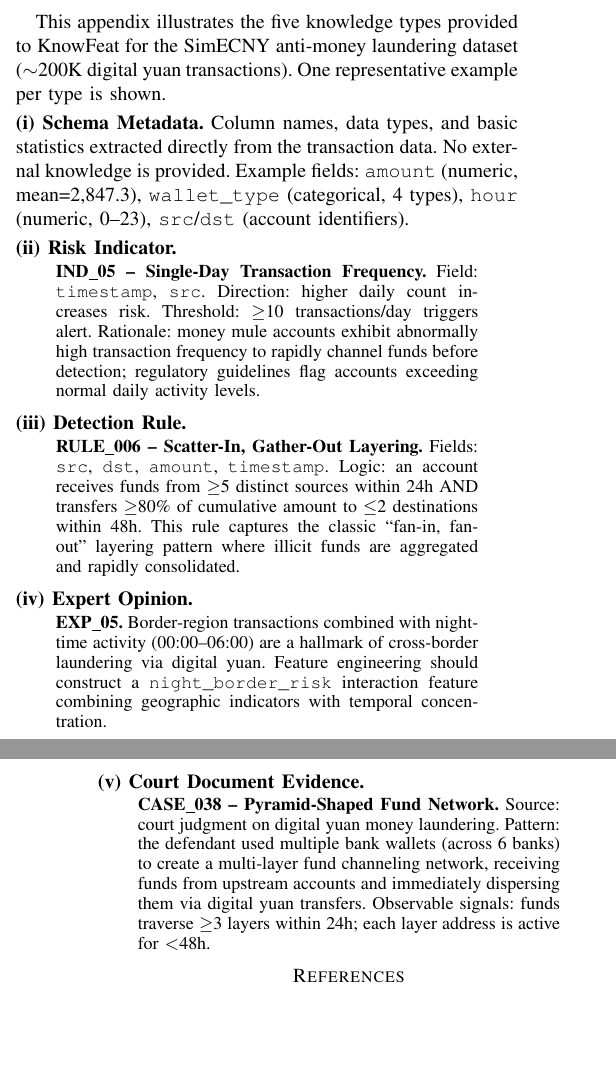
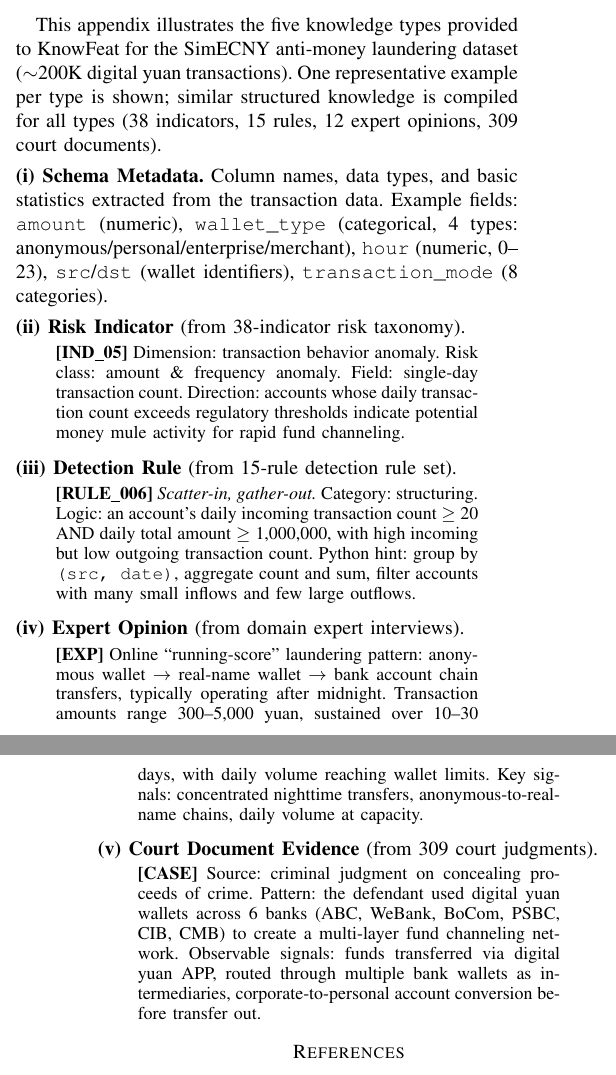
Before and after one commit to youchengsong/large-llm-create-feature, a LaTeX paper (paper/main.tex, which reads paper/appendix.tex): two parts of the columns of pages 9 and 10 of 10, joined at a grey line, cut so that both start at the same text, the shorter picture padded with empty space. Compiled offline with pdfLaTeX; a missing font is replaced by an installed copy or a similar font; a LaTeX package or settings file that is missing is left out.

Commit message:
rewrite appendix with real examples from AML knowledge files
Use actual content from the 38-indicator risk taxonomy (IND_05),
15-rule detection set (RULE_006 with Python hint), expert interview
(running-score pattern), and court judgment (multi-bank wallet network)
instead of fabricated examples.

Co-Authored-By: Claude Opus 4.6 <noreply@anthropic.com>

```diff
--- a/paper/appendix.tex
+++ b/paper/appendix.tex
@@ -4,36 +4,36 @@
 \section{Domain Knowledge Examples for the AML Dataset}
 \label{sec:appendix_knowledge}
 
-This appendix illustrates the five knowledge types provided to KnowFeat for the SimECNY anti-money laundering dataset ($\sim$200K digital yuan transactions). One representative example per type is shown.
+This appendix illustrates the five knowledge types provided to KnowFeat for the SimECNY anti-money laundering dataset ($\sim$200K digital yuan transactions). One representative example per type is shown; similar structured knowledge is compiled for all types (38 indicators, 15 rules, 12 expert opinions, 309 court documents).
 
 \smallskip
 \noindent\textbf{(i) Schema Metadata.}
-Column names, data types, and basic statistics extracted directly from the transaction data. No external knowledge is provided. Example fields: \texttt{amount} (numeric, mean=2{,}847.3), \texttt{wallet\_type} (categorical, 4 types), \texttt{hour} (numeric, 0--23), \texttt{src}/\texttt{dst} (account identifiers).
+Column names, data types, and basic statistics extracted from the transaction data. Example fields: \texttt{amount} (numeric), \texttt{wallet\_type} (categorical, 4 types: anonymous/personal/enterprise/merchant), \texttt{hour} (numeric, 0--23), \texttt{src}/\texttt{dst} (wallet identifiers), \texttt{transaction\_mode} (8 categories).
 
 \smallskip
-\noindent\textbf{(ii) Risk Indicator.}
+\noindent\textbf{(ii) Risk Indicator} (from 38-indicator risk taxonomy).
 \begin{quote}
 \small
-\textbf{IND\_05 -- Single-Day Transaction Frequency.} Field: \texttt{timestamp}, \texttt{src}. Direction: higher daily count increases risk. Threshold: $\geq$10 transactions/day triggers alert. Rationale: money mule accounts exhibit abnormally high transaction frequency to rapidly channel funds before detection; regulatory guidelines flag accounts exceeding normal daily activity levels.
+\textbf{[IND\_05]} Dimension: transaction behavior anomaly. Risk class: amount \& frequency anomaly. Field: single-day transaction count. Direction: accounts whose daily transaction count exceeds regulatory thresholds indicate potential money mule activity for rapid fund channeling.
 \end{quote}
 
 \smallskip
-\noindent\textbf{(iii) Detection Rule.}
+\noindent\textbf{(iii) Detection Rule} (from 15-rule detection rule set).
 \begin{quote}
 \small
-\textbf{RULE\_006 -- Scatter-In, Gather-Out Layering.} Fields: \texttt{src}, \texttt{dst}, \texttt{amount}, \texttt{timestamp}. Logic: an account receives funds from $\geq$5 distinct sources within 24h AND transfers $\geq$80\% of cumulative amount to $\leq$2 destinations within 48h. This rule captures the classic ``fan-in, fan-out'' layering pattern where illicit funds are aggregated and rapidly consolidated.
+\textbf{[RULE\_006]} \emph{Scatter-in, gather-out.} Category: structuring. Logic: an account's daily incoming transaction count $\geq$ 20 AND daily total amount $\geq$ 1{,}000{,}000, with high incoming but low outgoing transaction count. Python hint: group by \texttt{(src, date)}, aggregate count and sum, filter accounts with many small inflows and few large outflows.
 \end{quote}
 
 \smallskip
-\noindent\textbf{(iv) Expert Opinion.}
+\noindent\textbf{(iv) Expert Opinion} (from domain expert interviews).
 \begin{quote}
 \small
-\textbf{EXP\_05.} Border-region transactions combined with nighttime activity (00:00--06:00) are a hallmark of cross-border laundering via digital yuan. Feature engineering should construct a \texttt{night\_border\_risk} interaction feature combining geographic indicators with temporal concentration.
+\textbf{[EXP]} Online ``running-score'' laundering pattern: anonymous wallet $\to$ real-name wallet $\to$ bank account chain transfers, typically operating after midnight. Transaction amounts range 300--5{,}000 yuan, sustained over 10--30 days, with daily volume reaching wallet limits. Key signals: concentrated nighttime transfers, anonymous-to-real-name chains, daily volume at capacity.
 \end{quote}
 
 \smallskip
-\noindent\textbf{(v) Court Document Evidence.}
+\noindent\textbf{(v) Court Document Evidence} (from 309 court judgments).
 \begin{quote}
 \small
-\textbf{CASE\_038 -- Pyramid-Shaped Fund Network.} Source: court judgment on digital yuan money laundering. Pattern: the defendant used multiple bank wallets (across 6 banks) to create a multi-layer fund channeling network, receiving funds from upstream accounts and immediately dispersing them via digital yuan transfers. Observable signals: funds traverse $\geq$3 layers within 24h; each layer address is active for $<$48h.
+\textbf{[CASE]} Source: criminal judgment on concealing proceeds of crime. Pattern: the defendant used digital yuan wallets across 6 banks (ABC, WeBank, BoCom, PSBC, CIB, CMB) to create a multi-layer fund channeling network. Observable signals: funds transferred via digital yuan APP, routed through multiple bank wallets as intermediaries, corporate-to-personal account conversion before transfer out.
 \end{quote}
```
Also changed, not shown: 1 other file.
